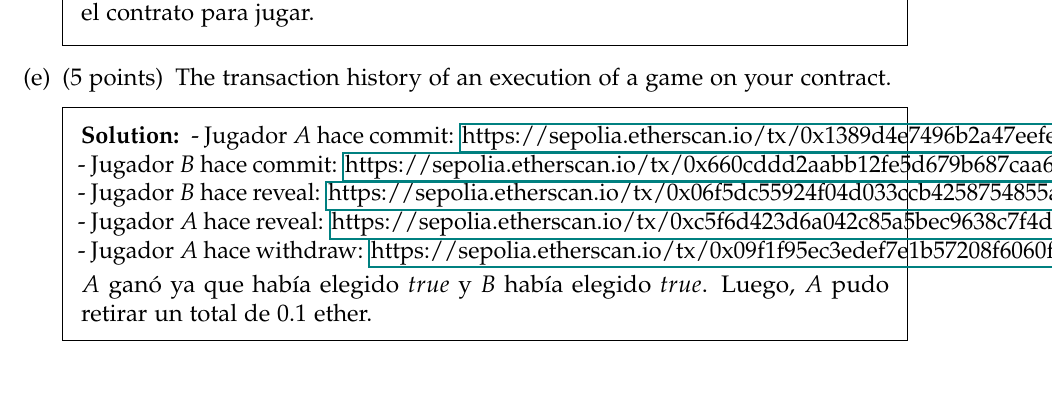
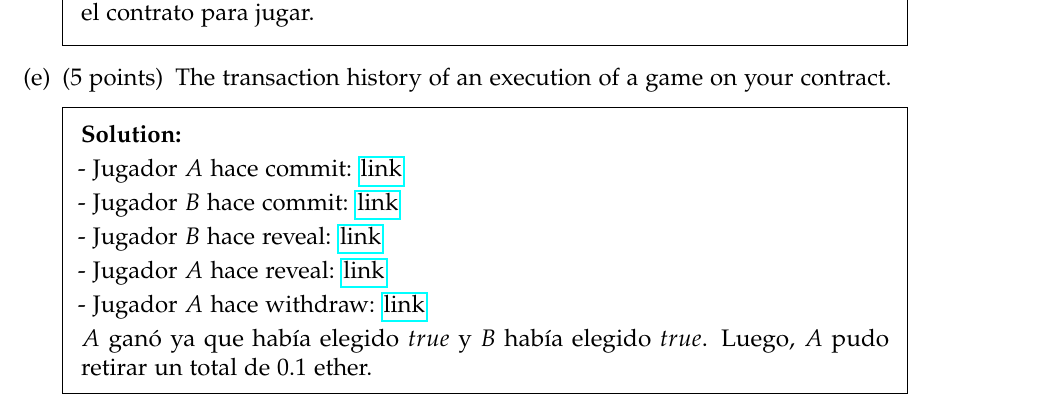
Before and after one commit to pedrofuentes79/Fundamentos-y-Aplicaciones-de-Blockchain, a LaTeX problem sheet (HW2/Blockchains_HW2.tex): part of page 19 of 20, cut so that both start at the same text. Compiled offline with pdfLaTeX.

Commit message:
formatea bien los links

```diff
--- a/HW2/Blockchains_HW2.tex
+++ b/HW2/Blockchains_HW2.tex
@@ -715,11 +715,18 @@ contract MatchingPennies {
 \part[5] The transaction history of an execution of a game on your contract.
 
 \begin{solution} %Uncomment and type your solution here
-    - Jugador $A$ hace commit: \href{link}{https://sepolia.etherscan.io/tx/0x1389d4e7496b2a47eefe4d1a1f3f9ae19323240f17465edf7ce603a77ccbebaf}
-    - Jugador $B$ hace commit: \href{link}{https://sepolia.etherscan.io/tx/0x660cddd2aabb12fe5d679b687caa65227b99b4b5eda9f4fedc742af40a4652ea}
-    - Jugador $B$ hace reveal: \href{link}{https://sepolia.etherscan.io/tx/0x06f5dc55924f04d033ccb4258754855af75550d6128c475f4cc7c993870a26ad}
-    - Jugador $A$ hace reveal: \href{link}{https://sepolia.etherscan.io/tx/0xc5f6d423d6a042c85a5bec9638c7f4d9114e1020bd527b43973f4c14700c88fd}
-    - Jugador $A$ hace withdraw: \href{link}{https://sepolia.etherscan.io/tx/0x09f1f95ec3edef7e1b57208f6060f4a747f45ab0ca4db598c7ea19eaa5de75f1}
+
+
+    - Jugador $A$ hace commit: \href{https://sepolia.etherscan.io/tx/0x1389d4e7496b2a47eefe4d1a1f3f9ae19323240f17465edf7ce603a77ccbebaf}{link}
+
+    - Jugador $B$ hace commit: \href{https://sepolia.etherscan.io/tx/0x660cddd2aabb12fe5d679b687caa65227b99b4b5eda9f4fedc742af40a4652ea}{link}
+
+    - Jugador $B$ hace reveal: \href{https://sepolia.etherscan.io/tx/0x06f5dc55924f04d033ccb4258754855af75550d6128c475f4cc7c993870a26ad}{link}
+
+    - Jugador $A$ hace reveal: \href{https://sepolia.etherscan.io/tx/0xc5f6d423d6a042c85a5bec9638c7f4d9114e1020bd527b43973f4c14700c88fd}{link}
+
+    - Jugador $A$ hace withdraw: \href{https://sepolia.etherscan.io/tx/0x09f1f95ec3edef7e1b57208f6060f4a747f45ab0ca4db598c7ea19eaa5de75f1}{link}
+
 
     $A$ ganó ya que había elegido $true$ y $B$ había elegido $true$. Luego, $A$ pudo retirar un total de 0.1 ether.
 \end{solution}
```
Also changed, not shown: HW2/Blockchains_HW2.pdf.
